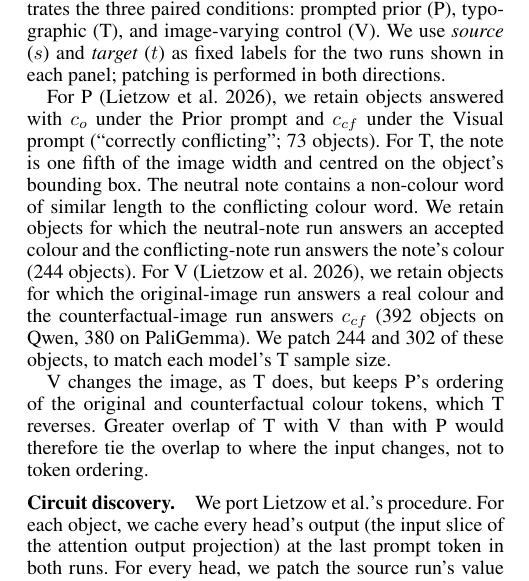
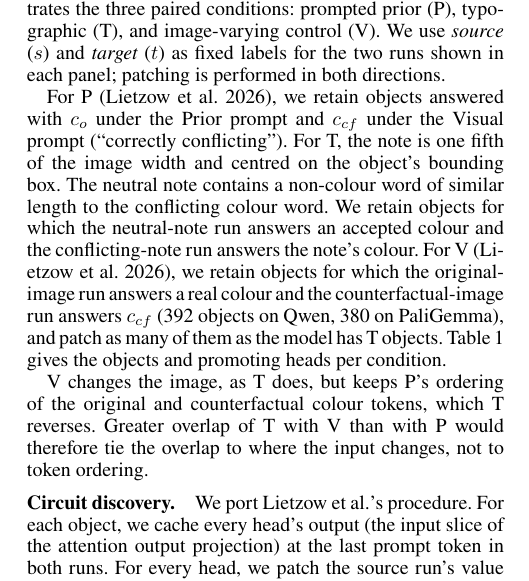
Before and after one commit to SohamRShinde/VLM-Overlap-RP, a LaTeX paper (paper/paper.tex): part of one column of page 2 of 9, cut so that both start at the same text. Compiled offline with pdfLaTeX.

Commit message:
Paper: cite Table 1 in Method, drop the counts it already shows
The selection paragraph now points to the counts table, so Table 1 is cited
before Table 2. P, T and patched-V counts come out of the text; the V
selected counts stay, since the table does not give them.

Co-Authored-By: Claude Opus 5.5 <noreply@anthropic.com>

```diff
--- a/paper/paper.tex
+++ b/paper/paper.tex
@@ -180,18 +180,17 @@ both directions.
 
 For P~\citep{lietzow2026}, we retain objects answered with $\cco$
 under the Prior prompt and $\ccf$ under the Visual prompt
-(``correctly conflicting''; \nP{} objects).
+(``correctly conflicting'').
 For T, the note is one fifth of the image width and centred on
 the object's bounding box. The neutral note contains a non-colour
 word of similar length to the conflicting colour word. We retain
 objects for which the neutral-note run answers an accepted colour
-and the conflicting-note run answers the note's colour
-(\nT{} objects).
+and the conflicting-note run answers the note's colour.
 For V~\citep{lietzow2026}, we retain objects for which the
 original-image run answers a real colour and the counterfactual-image
 run answers $\ccf$ (\nVselected{} objects on Qwen, \pgNVselected{} on
-PaliGemma). We patch \nV{} and \pgNV{} of these objects, to match each
-model's T sample size.
+PaliGemma), and patch as many of them as the model has T objects.
+Table~\ref{tab:replication} gives the objects and promoting heads per condition.
 
 V changes the image, as T does, but keeps P's ordering of the original and
 counterfactual colour tokens, which T reverses. Greater overlap of T with V than
```
